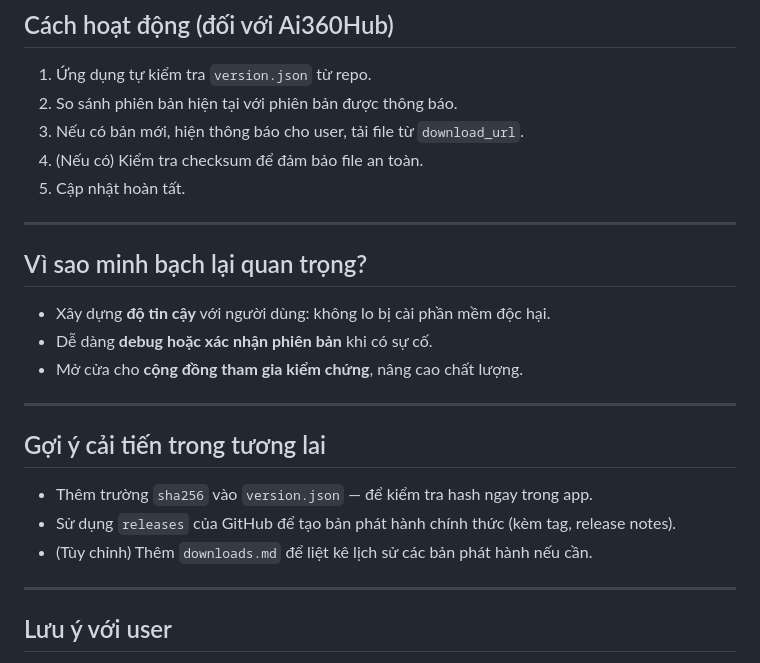
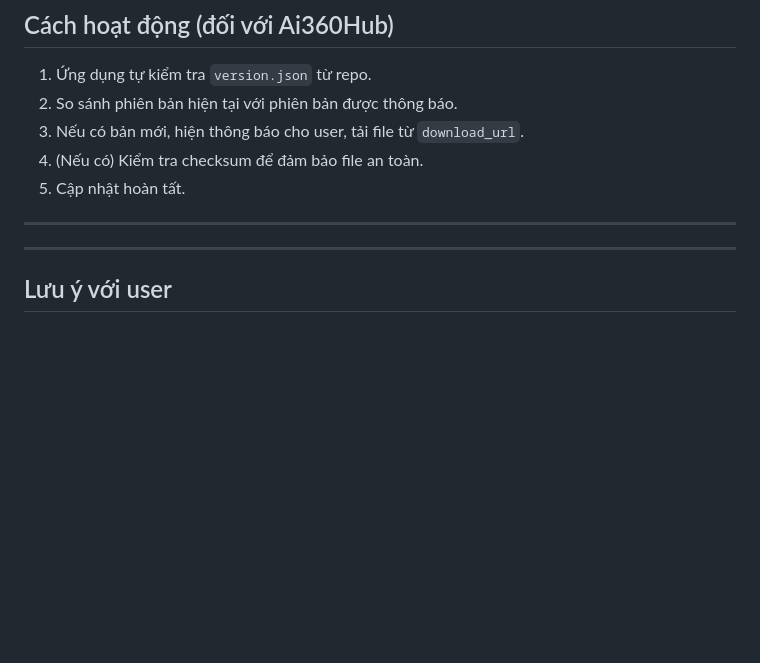
Before and after one commit to AiLibrary360/DownloadVID, a Markdown page: README.md, the part around the change. GitHub-like rendering; blank space fills up the shorter version.

```diff
--- a/README.md
+++ b/README.md
@@ -129,18 +129,6 @@ Cảm ơn bạn đã tin tưởng và sử dụng Ai360Hub!
 
 ---
 
-##  Vì sao minh bạch lại quan trọng?
-- Xây dựng **độ tin cậy** với người dùng: không lo bị cài phần mềm độc hại.
-- Dễ dàng **debug hoặc xác nhận phiên bản** khi có sự cố.
-- Mở cửa cho **cộng đồng tham gia kiểm chứng**, nâng cao chất lượng.
-
----
-
-##  Gợi ý cải tiến trong tương lai
-- Thêm trường `sha256` vào `version.json` — để kiểm tra hash ngay trong app.
-- Sử dụng `releases` của GitHub để tạo bản phát hành chính thức (kèm tag, release notes).
-- (Tùy chỉnh) Thêm `downloads.md` để liệt kê lịch sử các bản phát hành nếu cần.
-
 ---
 
 ##  Lưu ý với user
```
